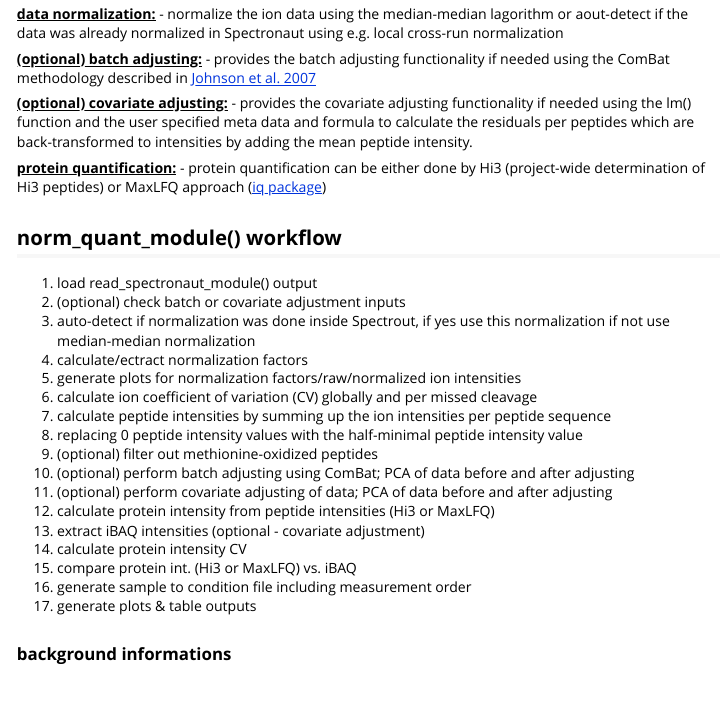
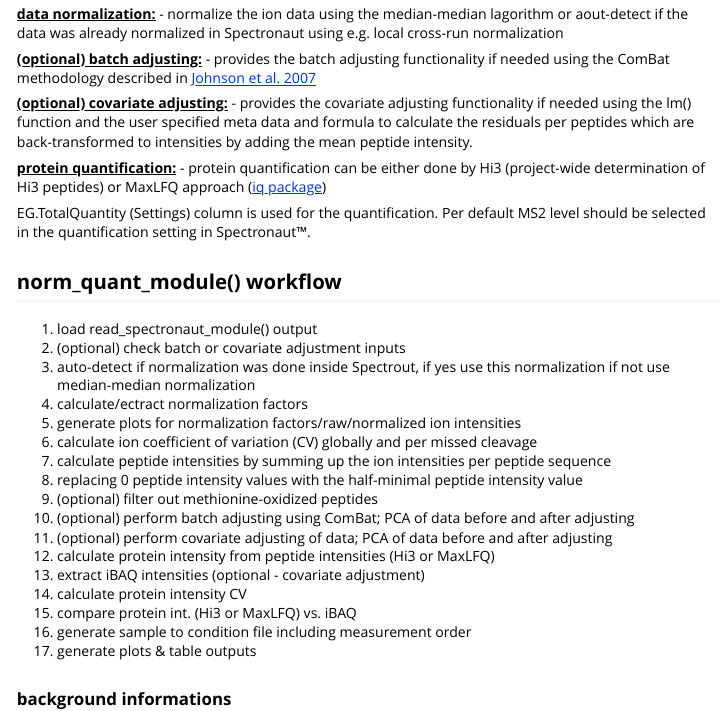
Before and after one commit to stemicha/SpectroPipeR, an R Markdown document (vignettes/a02_SpectroPipeR_norm_quant.Rmd): the page in a window 1100 px wide, from 470 px down. Rendered offline with R 4.5, knitr and Pandoc, with nearby package versions; long lines of code are wrapped.

Commit message:
update quant vignette

```diff
--- a/vignettes/a02_SpectroPipeR_norm_quant.Rmd
+++ b/vignettes/a02_SpectroPipeR_norm_quant.Rmd
@@ -50,6 +50,10 @@ The `norm_quant_module()` function serves to further process the data from the `
 <u>**(optional) covariate adjusting:**</u> - provides the covariate adjusting functionality if needed using the lm() function and the user specified meta data and formula to calculate the residuals per peptides which are back-transformed to intensities by adding the mean peptide intensity.
 
 <u>**protein quantification:**</u> - protein quantification can be either done by Hi3 (project-wide determination of Hi3 peptides) or MaxLFQ approach ([iq package](https://academic.oup.com/bioinformatics/article/36/8/2611/5697917))
+
+EG.TotalQuantity (Settings) column is used for the quantification.
+Per default MS2 level should be selected in the quantification setting in Spectronaut™.
+
 
 ## norm_quant_module() workflow
 
```
